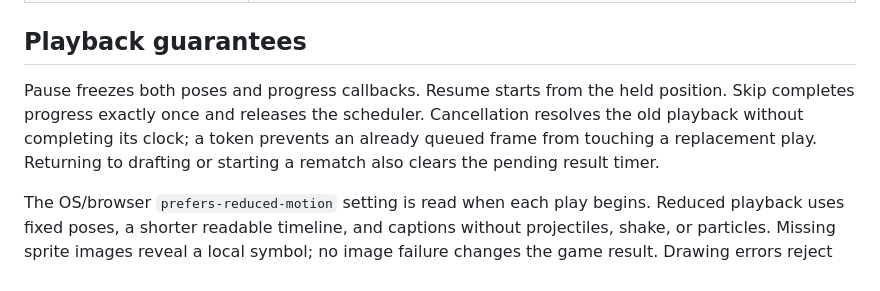
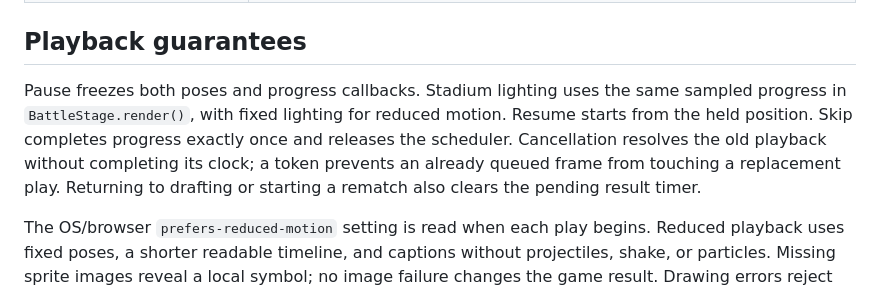
Before and after one commit to manavkohli/pokemon-madden, a Markdown page: docs/ARCHITECTURE.md, the part around the change. Drawn GitHub-style.

```diff
--- a/docs/ARCHITECTURE.md
+++ b/docs/ARCHITECTURE.md
@@ -29,7 +29,7 @@ The animation never computes a football result. Changing animation duration ther
 
 ## Playback guarantees
 
-Pause freezes both poses and progress callbacks. Resume starts from the held position. Skip completes progress exactly once and releases the scheduler. Cancellation resolves the old playback without completing its clock; a token prevents an already queued frame from touching a replacement play. Returning to drafting or starting a rematch also clears the pending result timer.
+Pause freezes both poses and progress callbacks. Stadium lighting uses the same sampled progress in `BattleStage.render()`, with fixed lighting for reduced motion. Resume starts from the held position. Skip completes progress exactly once and releases the scheduler. Cancellation resolves the old playback without completing its clock; a token prevents an already queued frame from touching a replacement play. Returning to drafting or starting a rematch also clears the pending result timer.
 
 The OS/browser `prefers-reduced-motion` setting is read when each play begins. Reduced playback uses fixed poses, a shorter readable timeline, and captions without projectiles, shake, or particles. Missing sprite images reveal a local symbol; no image failure changes the game result. Drawing errors reject playback, and the application displays an error while retaining the resolved result in the drive log.
 
```
Also changed, not shown: README.md (+6 -4 lines), docs/screenshots/battle.jpg, docs/screenshots/draft.jpg, docs/screenshots/playbook.jpg, 11 other files.
